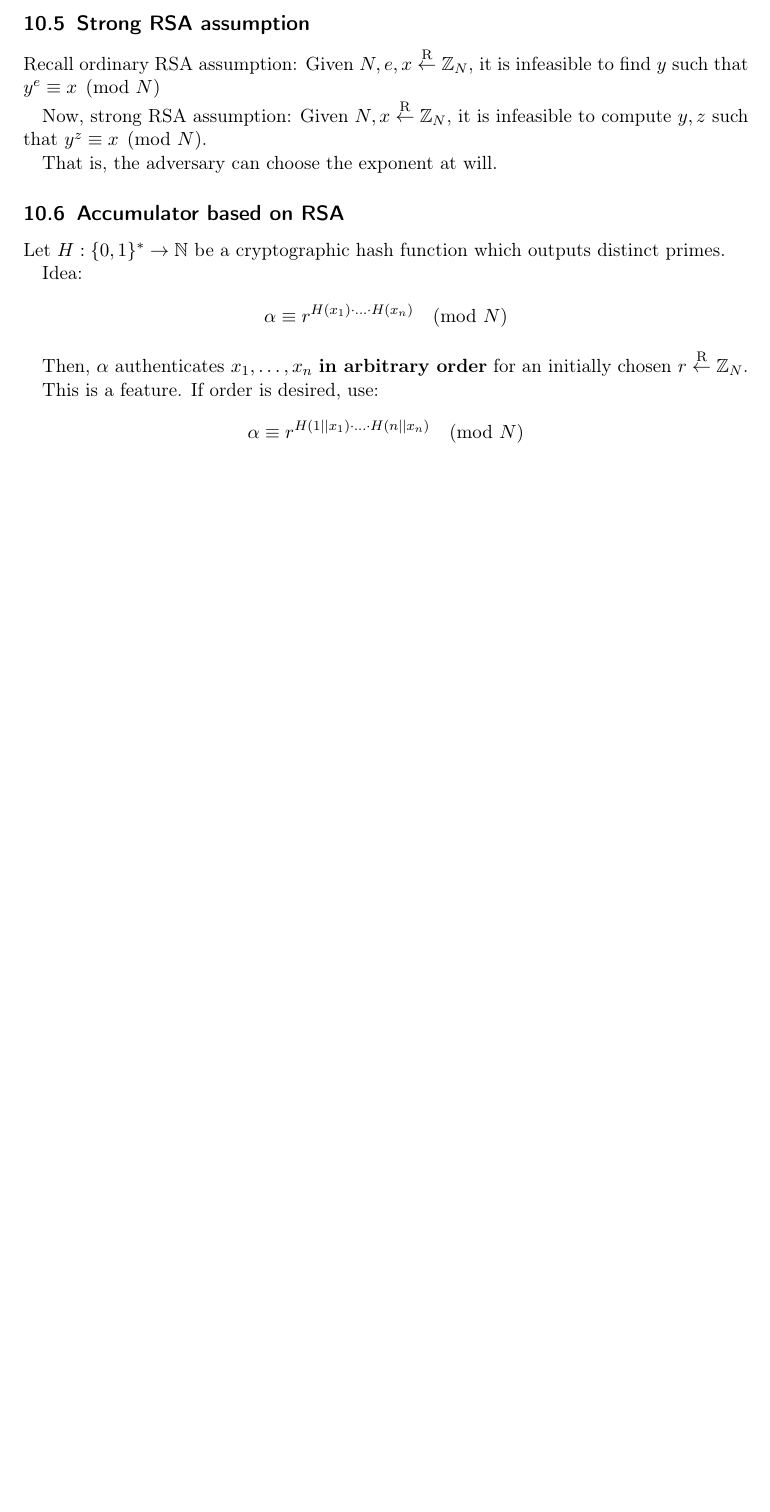
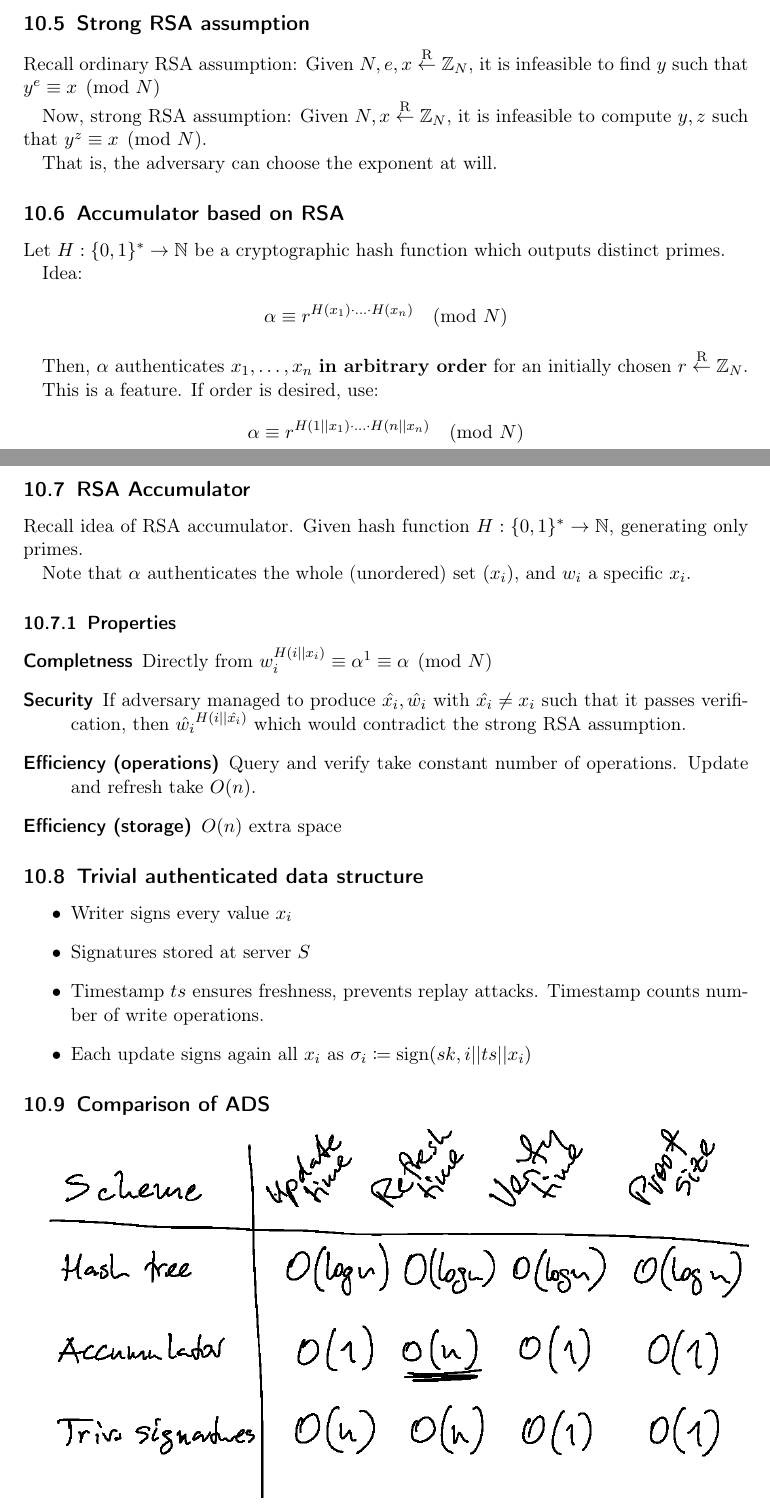
Before and after one commit to Lavode/41106-cryptographic-protocols, a LaTeX paper (summary/summary.tex, which reads summary/parts/14_20210602.tex): part of page 39 of 39 before the commit and two parts of pages 39 and 40 of 41 after it, the two joined at a grey line, cut so that both start at the same text, the shorter picture padded with empty space. Compiled offline with pdfLaTeX.

Commit message:
Finalize summary.

```diff
--- /dev/null
+++ b/summary/parts/14_20210602.tex
@@ -0,0 +1,4 @@
+\subsection{RSA Accumulator}
+
+Recall idea of RSA accumulator. Given hash function $H : \{0, 1\}^* \rightarrow
+\mathbb{N}$, generating only primes.
@@ -0,0 +50,31 @@
+\end{algorithm}
+
+Note that $\alpha$ authenticates the whole (unordered) set $(x_i)$, and $w_i$ a
+specific $x_i$.
+
+\subsubsection{Properties}
+
+\begin{description}
+  \item[Completness] Directly from $w_i^{H(i || x_i)} \equiv \alpha^1 \equiv
+    \alpha \pmod{N}$
+  \item[Security] If adversary managed to produce $\hat{x_i}, \hat{w_i}$ with
+    $\hat{x_i} \neq x_i$ such that it passes verification, then $\hat{w_i}^{H(i
+    || \hat{x_i})}$ which would contradict the strong RSA assumption.
+  \item[Efficiency (operations)] Query and verify take constant number of
+    operations. Update and refresh take $O(n)$.
+  \item[Efficiency (storage)] $O(n)$ extra space
+\end{description}
+
+\subsection{Trivial authenticated data structure}
+
+\begin{itemize}
+  \item Writer signs every value $x_i$
+  \item Signatures stored at server $S$
+  \item Timestamp $ts$ ensures freshness, prevents replay attacks. Timestamp
+    counts number of write operations.
+  \item Each update signs again all $x_i$ as $\sigma_i \coloneqq \operatorname{sign}(sk, i || ts || x_i)$
+\end{itemize}
+
+\subsection{Comparison of ADS}
+
+\includegraphics[width=\textwidth]{14_comparison}
```
Also changed, not shown: summary/summary.tex (+2 -0 lines), summary/resources/14_comparison.png (added), summary/parts/14_20210602.tex (45 more changed lines).
